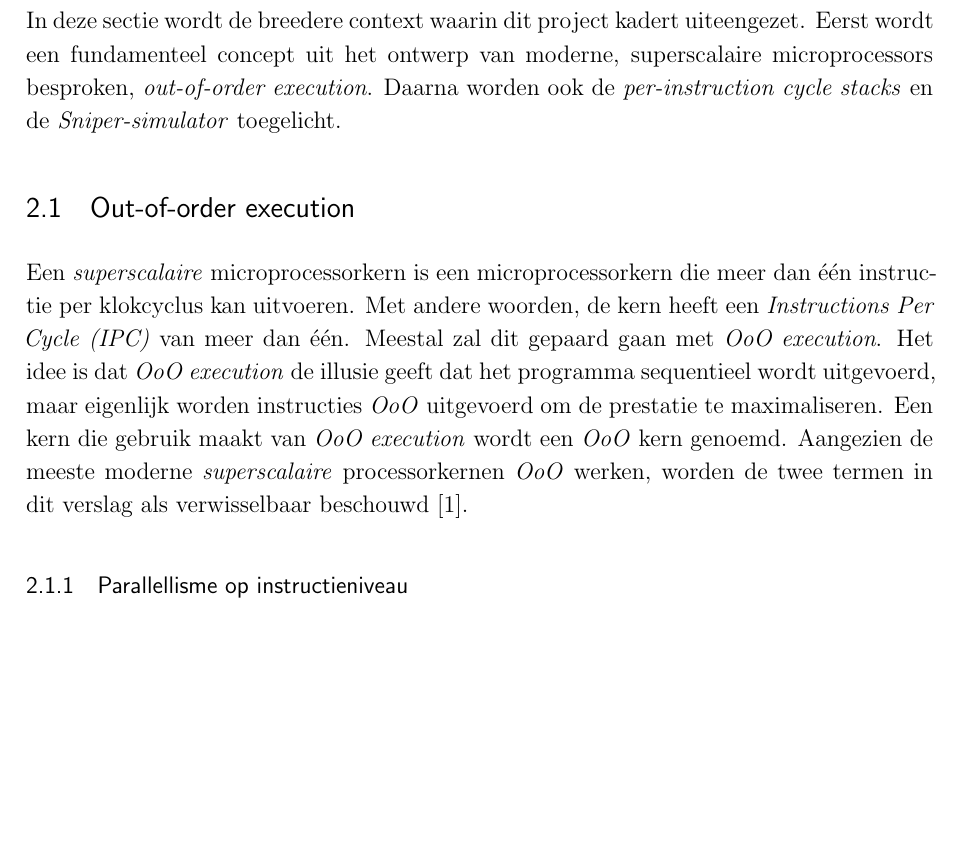
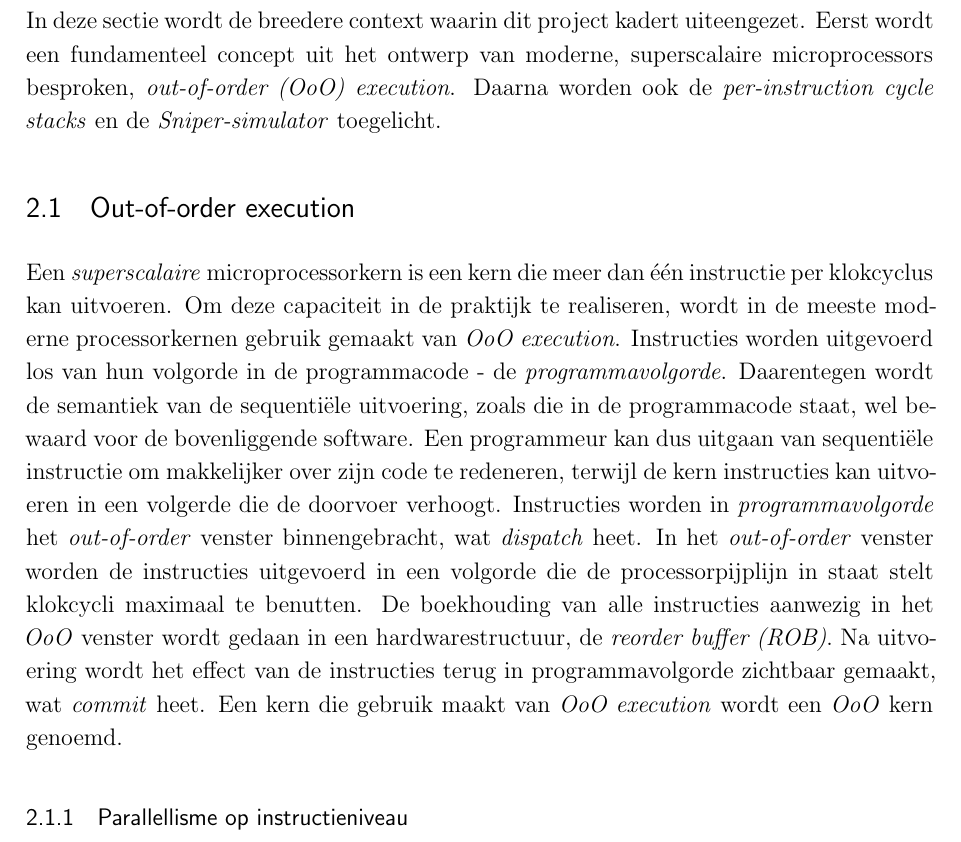
Before and after one commit to tobedebrabander/VOP_verslag, a LaTeX document (verslag/main.tex): part of page 5 of 26, cut so that both start at the same text, the shorter picture padded with empty space. Compiled offline with pdfLaTeX.

Commit message:
Out-of-order execution introduction

```diff
--- a/verslag/main.tex
+++ b/verslag/main.tex
@@ -97,11 +97,11 @@ Daarvoor is inzicht nodig in waar de processorpijplijn tijd verliest bij de uitv
 
 
 \section{Context}
-In deze sectie wordt de breedere context waarin dit project kadert uiteengezet. Eerst wordt een fundamenteel concept uit het ontwerp van moderne, superscalaire microprocessors besproken, \textit{out-of-order execution}. Daarna worden ook de \textit{per-instruction cycle stacks} en de \textit{Sniper-simulator} toegelicht.
+In deze sectie wordt de breedere context waarin dit project kadert uiteengezet. Eerst wordt een fundamenteel concept uit het ontwerp van moderne, superscalaire microprocessors besproken, \textit{out-of-order (OoO) execution}. Daarna worden ook de \textit{per-instruction cycle stacks} en de \textit{Sniper-simulator} toegelicht.
 
 
 \subsection{Out-of-order execution}
-Een \textit{superscalaire} microprocessorkern is een microprocessorkern die meer dan één instructie per klokcyclus kan uitvoeren. Met andere woorden, de kern heeft een \textit{Instructions Per Cycle (IPC)} van meer dan één. Meestal zal dit gepaard gaan met \textit{OoO execution}. Het idee is dat \textit{OoO execution} de illusie geeft dat het programma sequentieel wordt uitgevoerd, maar eigenlijk worden instructies \textit{OoO} uitgevoerd om de prestatie te maximaliseren. Een kern die gebruik maakt van \textit{OoO execution} wordt een \textit{OoO} kern genoemd. Aangezien de meeste moderne \textit{superscalaire} processorkernen \textit{OoO} werken, worden de twee termen in dit verslag als verwisselbaar beschouwd \cite{h&p}.
+Een \textit{superscalaire} microprocessorkern is een kern die meer dan één instructie per klokcyclus kan uitvoeren. Om deze capaciteit in de praktijk te realiseren, wordt in de meeste moderne processorkernen gebruik gemaakt van \textit{OoO execution}. Instructies worden uitgevoerd los van hun volgorde in de programmacode - de \textit{programmavolgorde}. Daarentegen wordt de semantiek van de sequentiële uitvoering, zoals die in de programmacode staat, wel bewaard voor de bovenliggende software. Een programmeur kan dus uitgaan van sequentiële instructie om makkelijker over zijn code te redeneren, terwijl de kern instructies kan uitvoeren in een volgerde die de doorvoer verhoogt. Instructies worden in  \textit{programmavolgorde} het \textit{out-of-order} venster binnengebracht, wat \textit{dispatch} heet. In het \textit{out-of-order} venster worden de instructies uitgevoerd in een volgorde die de processorpijplijn in staat stelt klokcycli maximaal te benutten. De boekhouding van alle instructies aanwezig in het \textit{OoO} venster wordt gedaan in een hardwarestructuur, de \textit{reorder buffer (ROB)}. Na uitvoering wordt het effect van de instructies terug in programmavolgorde zichtbaar gemaakt, wat \textit{commit} heet. Een kern die gebruik maakt van \textit{OoO execution} wordt een \textit{OoO} kern genoemd.
 
 
 \subsubsection{Parallellisme op instructieniveau}
```
